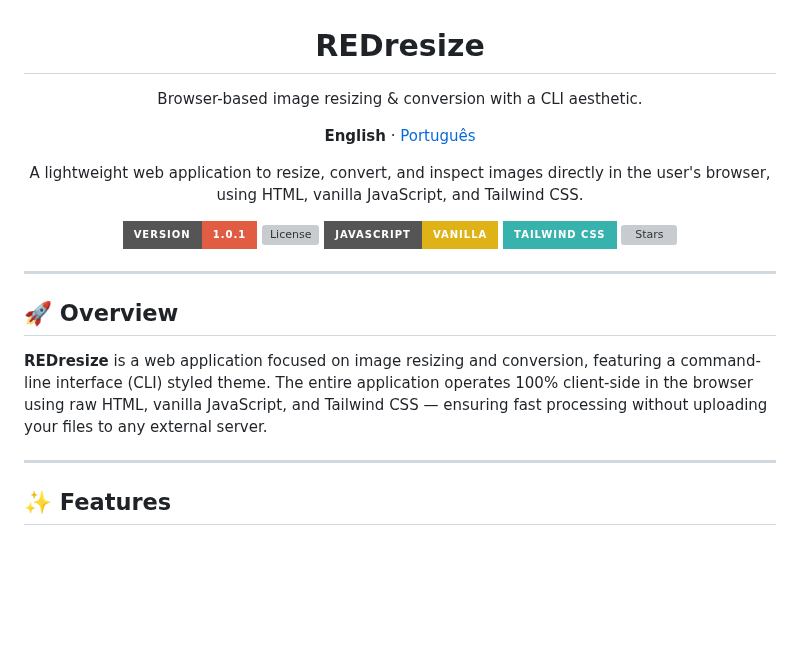
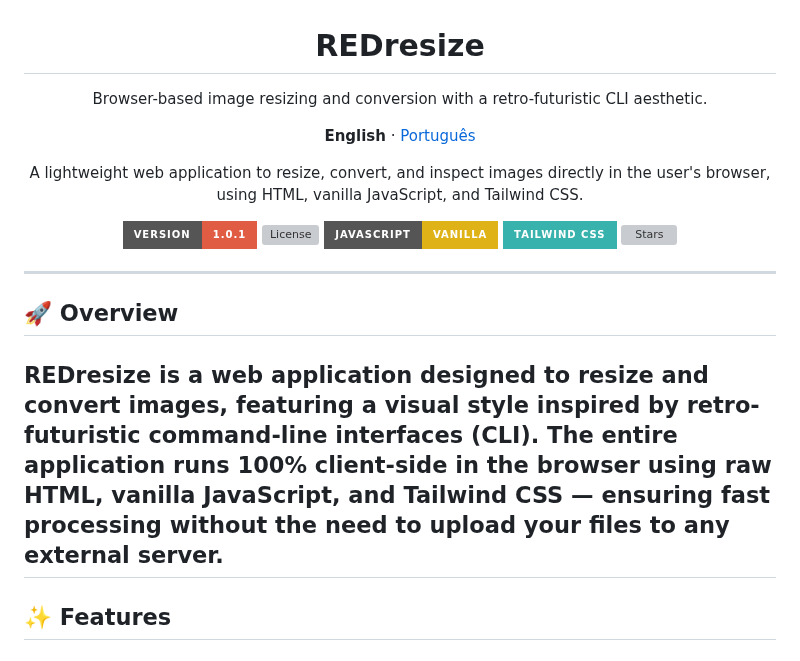
Before and after one commit to Vinicius-Jose45/REDresize, a Markdown page: README.md, the part around the change. Drawn GitHub-style; badges without logos; blank space fills up the shorter version; grey boxes are pictures that could not be loaded.

```diff
--- a/README.md
+++ b/README.md
@@ -1,6 +1,6 @@
 <p align="center">
   <h1 align="center">REDresize</h1>
-  <p align="center">Browser-based image resizing & conversion with a CLI aesthetic.</p>
+  <p align="center">Browser-based image resizing and conversion with a retro-futuristic CLI aesthetic.</p>
   <p align="center">
     <strong>English</strong> · <a href="README.pt-BR.md">Português</a>
   </p>
@@ -20,8 +20,7 @@
 
 ## 🚀 Overview
 
-**REDresize** is a web application focused on image resizing and conversion, featuring a command-line interface (CLI) styled theme. The entire application operates 100% client-side in the browser using raw HTML, vanilla JavaScript, and Tailwind CSS — ensuring fast processing without uploading your files to any external server.
-
+**REDresize** is a web application designed to resize and convert images, featuring a visual style inspired by retro-futuristic command-line interfaces (CLI). The entire application runs 100% client-side in the browser using raw HTML, vanilla JavaScript, and Tailwind CSS — ensuring fast processing without the need to upload your files to any external server.
 ---
 
 ## ✨ Features
```
